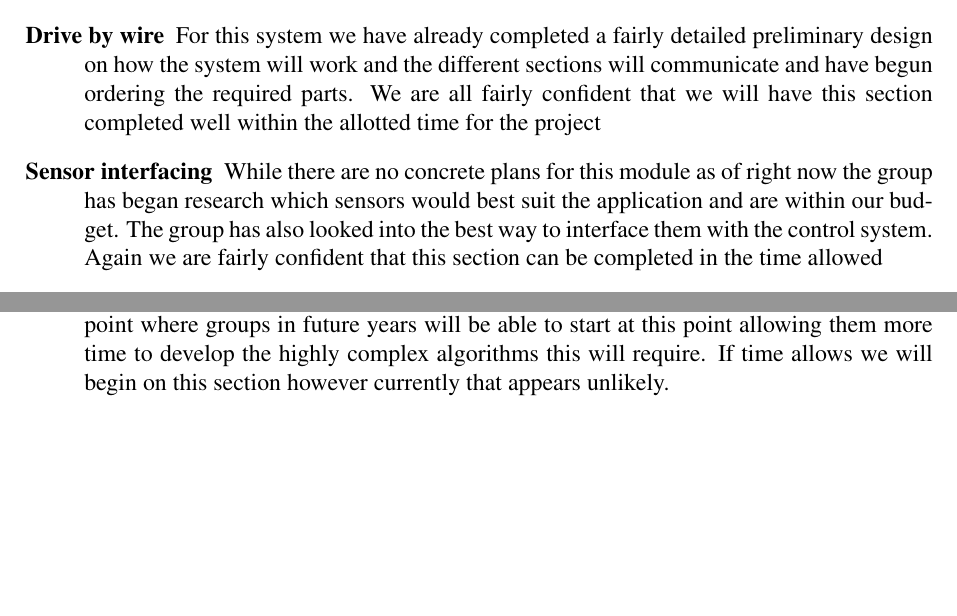
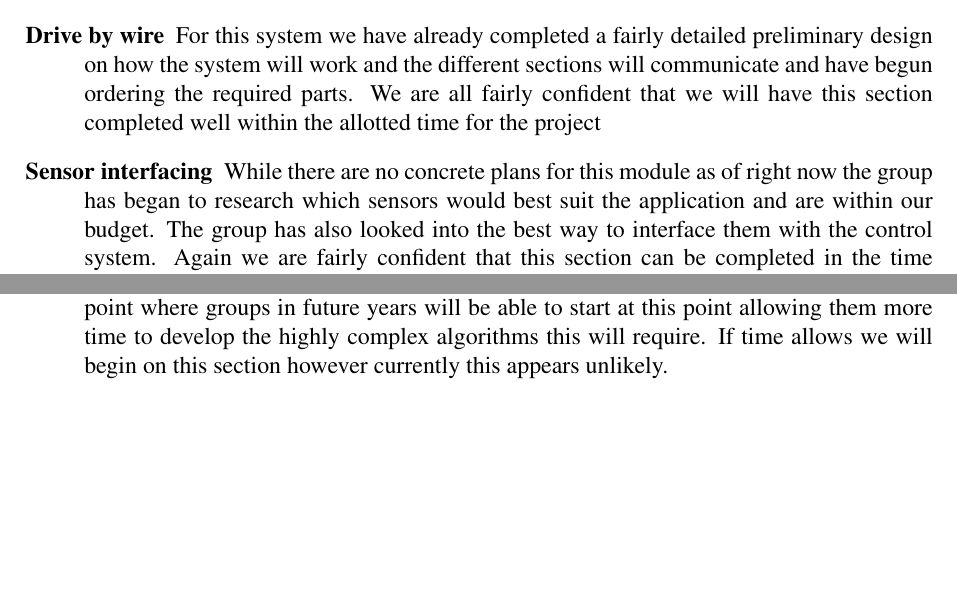
Before and after one commit to team-ramrod/mariokart, a LaTeX thesis (Documentation/SpecificationReport/Report/report.tex, which reads Documentation/SpecificationReport/Report/Conclusion.tex): two parts of page 15 of 16, joined at a grey line, cut so that both start at the same text. Compiled offline with pdfLaTeX.

Commit message:
more spelling and such

```diff
--- a/Documentation/SpecificationReport/Report/Conclusion.tex
+++ b/Documentation/SpecificationReport/Report/Conclusion.tex
@@ -5,7 +5,7 @@ Upon first receiving this project we quickly realised that the transformation of
 \begin{description}
 \item[Drive by wire] For this system we have already completed a fairly detailed preliminary design on how the system will work and the different sections will communicate and have begun ordering the required parts. We are all fairly confident that we will have this section completed well within the allotted time for the project
 
-\item[Sensor interfacing] While there are no concrete plans for this module as of right now the group has began research which sensors would best suit the application and are within our budget. The group has also looked into the best way to interface them with the control system. Again we are fairly confident that this section can be completed in the time allowed
+\item[Sensor interfacing] While there are no concrete plans for this module as of right now the group has began to research which sensors would best suit the application and are within our budget. The group has also looked into the best way to interface them with the control system. Again we are fairly confident that this section can be completed in the time allowed
 
 \item[High level control of systems] For this section we do not yet have detailed plans as to the development of the functions however we have brainstormed what many of the functions will be and what sensors they will require. We believe that as long as no unforeseen problems occur during earlier parts that this is again achievable.
 
@@ -13,3 +13,3 @@ Upon first receiving this project we quickly realised that the transformation of
 
-\item[Complex autonomous behaviour] We believe that getting the vehicle to a point where this part is operational is a total pipe dream. It is our goal this year to develop the system to the point where groups in future years will be able to start at this point allowing them more time to develop the highly complex algorithms this will require. If time allows we will begin on this section however currently that appears unlikely.
+\item[Complex autonomous behaviour] We believe that getting the vehicle to a point where this part is operational is a total pipe dream. It is our goal this year to develop the system to the point where groups in future years will be able to start at this point allowing them more time to develop the highly complex algorithms this will require. If time allows we will begin on this section however currently this appears unlikely.
 \end{description}
```
Also changed, not shown: Documentation/SpecificationReport/Report/Conclusion.tex (2 more changed lines).
